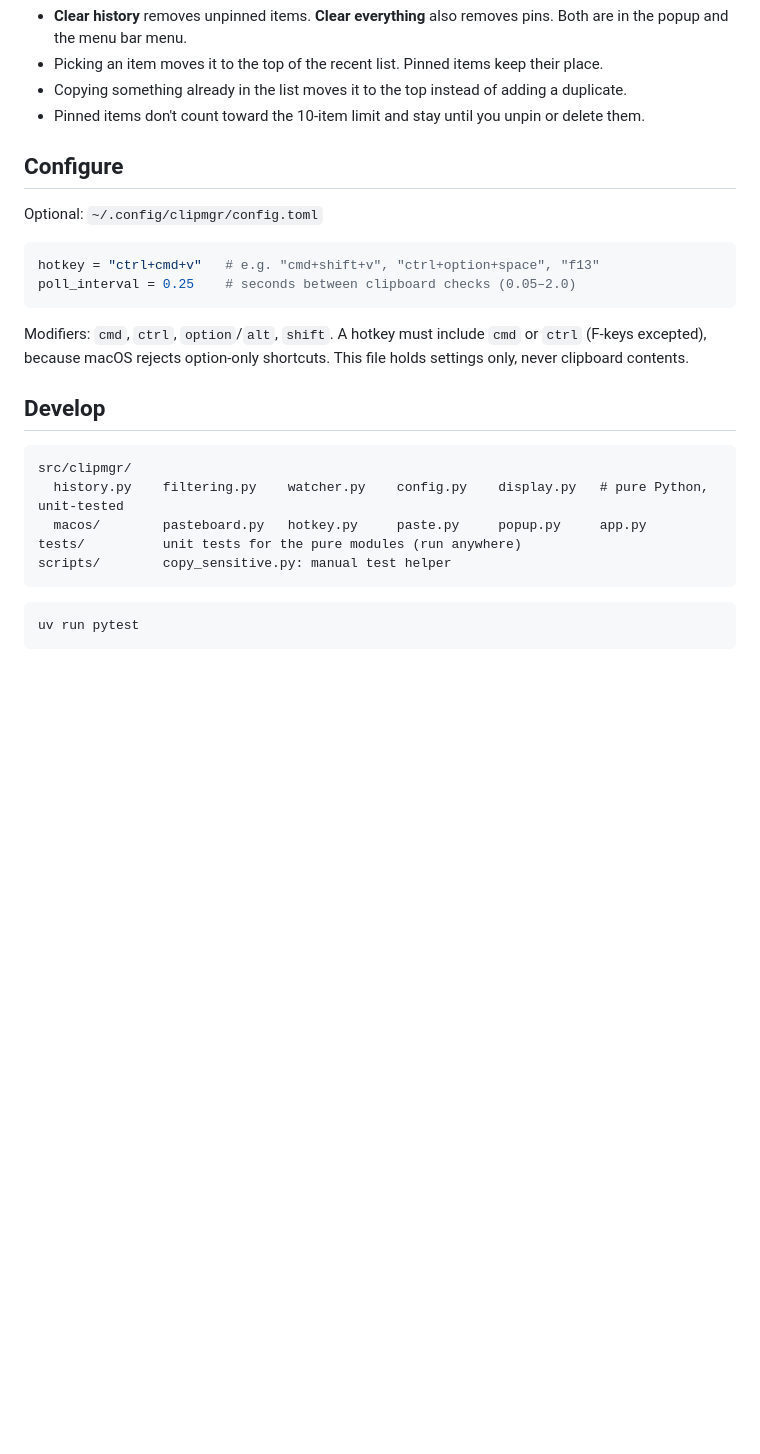
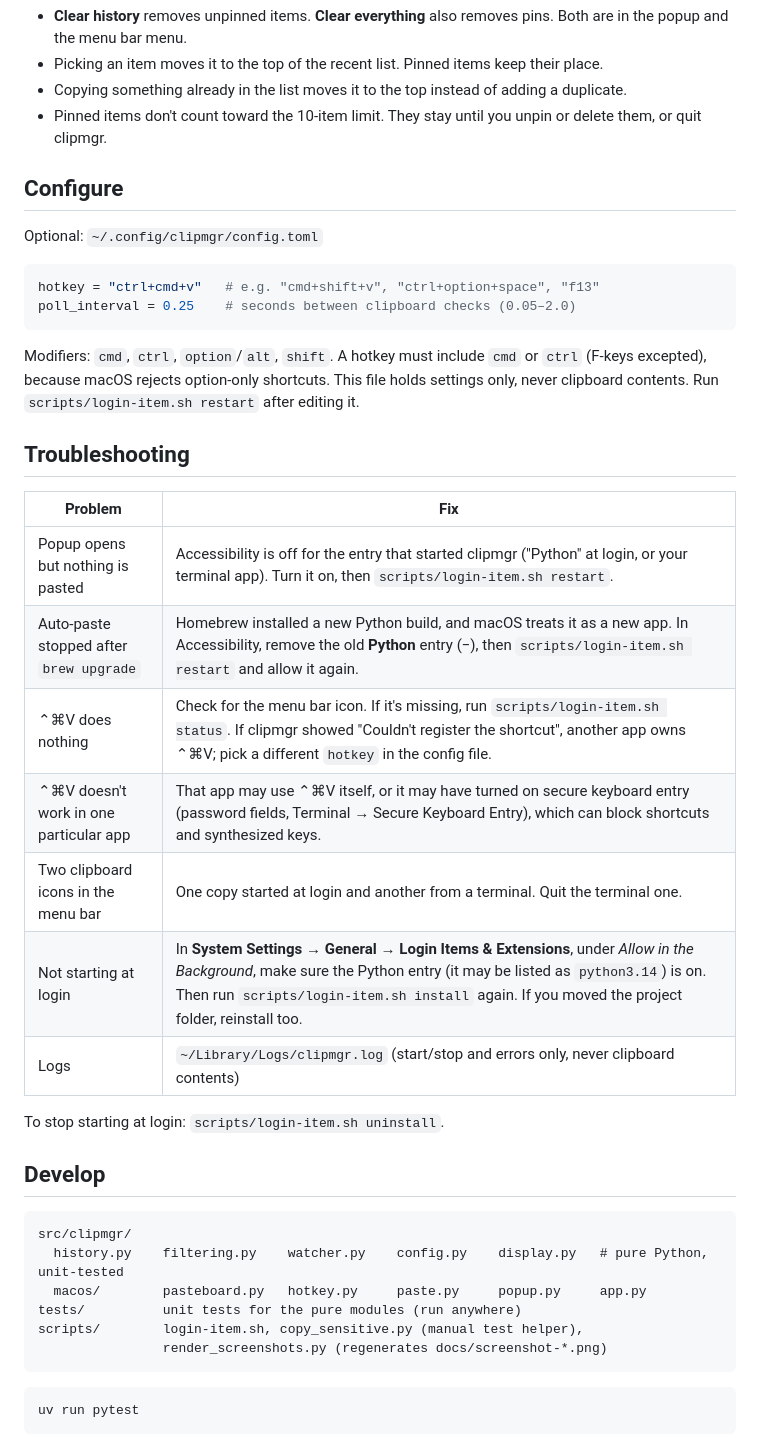
Before and after one commit to pransil/clipboard-tool, a Markdown page: README.md, the part around one of its changes. Drawn GitHub-style; blank space fills up the shorter version.

````diff
--- a/README.md
+++ b/README.md
@@ -54,7 +103,8 @@ Press **⌃⌘V** (or click the menu bar icon → Show Clipboard History).
   Both are in the popup and the menu bar menu.
 - Picking an item moves it to the top of the recent list. Pinned items keep their place.
 - Copying something already in the list moves it to the top instead of adding a duplicate.
-- Pinned items don't count toward the 10-item limit and stay until you unpin or delete them.
+- Pinned items don't count toward the 10-item limit. They stay until you unpin or delete them,
+  or quit clipmgr.
 
 ## Configure
 
@@ -67,7 +117,21 @@ poll_interval = 0.25    # seconds between clipboard checks (0.05–2.0)
 
 Modifiers: `cmd`, `ctrl`, `option`/`alt`, `shift`. A hotkey must include `cmd` or `ctrl`
 (F-keys excepted), because macOS rejects option-only shortcuts. This file holds
-settings only, never clipboard contents.
+settings only, never clipboard contents. Run `scripts/login-item.sh restart` after editing it.
+
+## Troubleshooting
+
+| Problem | Fix |
+|---|---|
+| Popup opens but nothing is pasted | Accessibility is off for the entry that started clipmgr ("Python" at login, or your terminal app). Turn it on, then `scripts/login-item.sh restart`. |
+| Auto-paste stopped after `brew upgrade` | Homebrew installed a new Python build, and macOS treats it as a new app. In Accessibility, remove the old **Python** entry (−), then `scripts/login-item.sh restart` and allow it again. |
+| ⌃⌘V does nothing | Check for the menu bar icon. If it's missing, run `scripts/login-item.sh status`. If clipmgr showed "Couldn't register the shortcut", another app owns ⌃⌘V; pick a different `hotkey` in the config file. |
+| ⌃⌘V doesn't work in one particular app | That app may use ⌃⌘V itself, or it may have turned on secure keyboard entry (password fields, Terminal → Secure Keyboard Entry), which can block shortcuts and synthesized keys. |
+| Two clipboard icons in the menu bar | One copy started at login and another from a terminal. Quit the terminal one. |
+| Not starting at login | In **System Settings → General → Login Items & Extensions**, under *Allow in the Background*, make sure the Python entry (it may be listed as `python3.14`) is on. Then run `scripts/login-item.sh install` again. If you moved the project folder, reinstall too. |
+| Logs | `~/Library/Logs/clipmgr.log` (start/stop and errors only, never clipboard contents) |
+
+To stop starting at login: `scripts/login-item.sh uninstall`.
 
 ## Develop
 
@@ -76,7 +140,8 @@ src/clipmgr/
   history.py    filtering.py    watcher.py    config.py    display.py   # pure Python, unit-tested
   macos/        pasteboard.py   hotkey.py     paste.py     popup.py     app.py
 tests/          unit tests for the pure modules (run anywhere)
-scripts/        copy_sensitive.py: manual test helper
+scripts/        login-item.sh, copy_sensitive.py (manual test helper),
+                render_screenshots.py (regenerates docs/screenshot-*.png)
 ```
 
 ```sh
````
Also changed, not shown: other parts of README.md (+69 -19 lines), docs/screenshot-dark.png (added), docs/screenshot-light.png (added), 3 other files.
